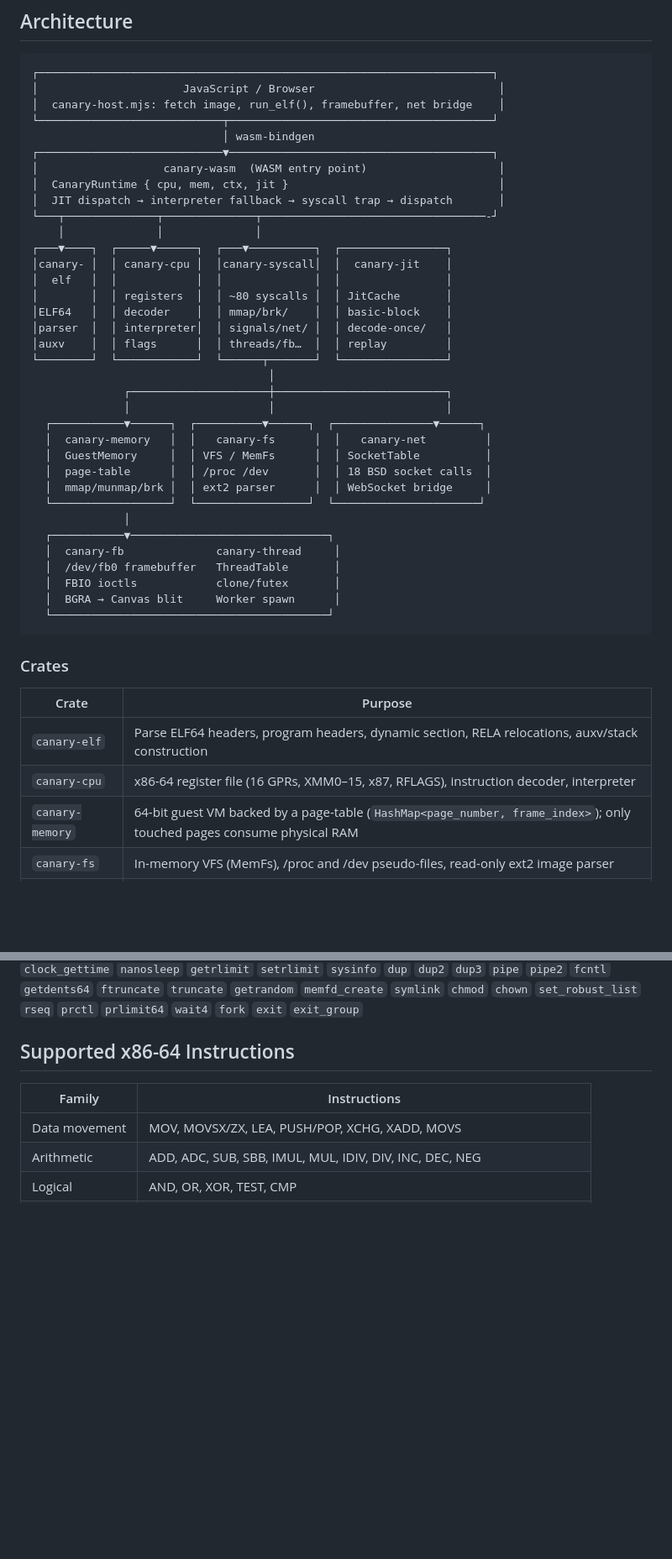
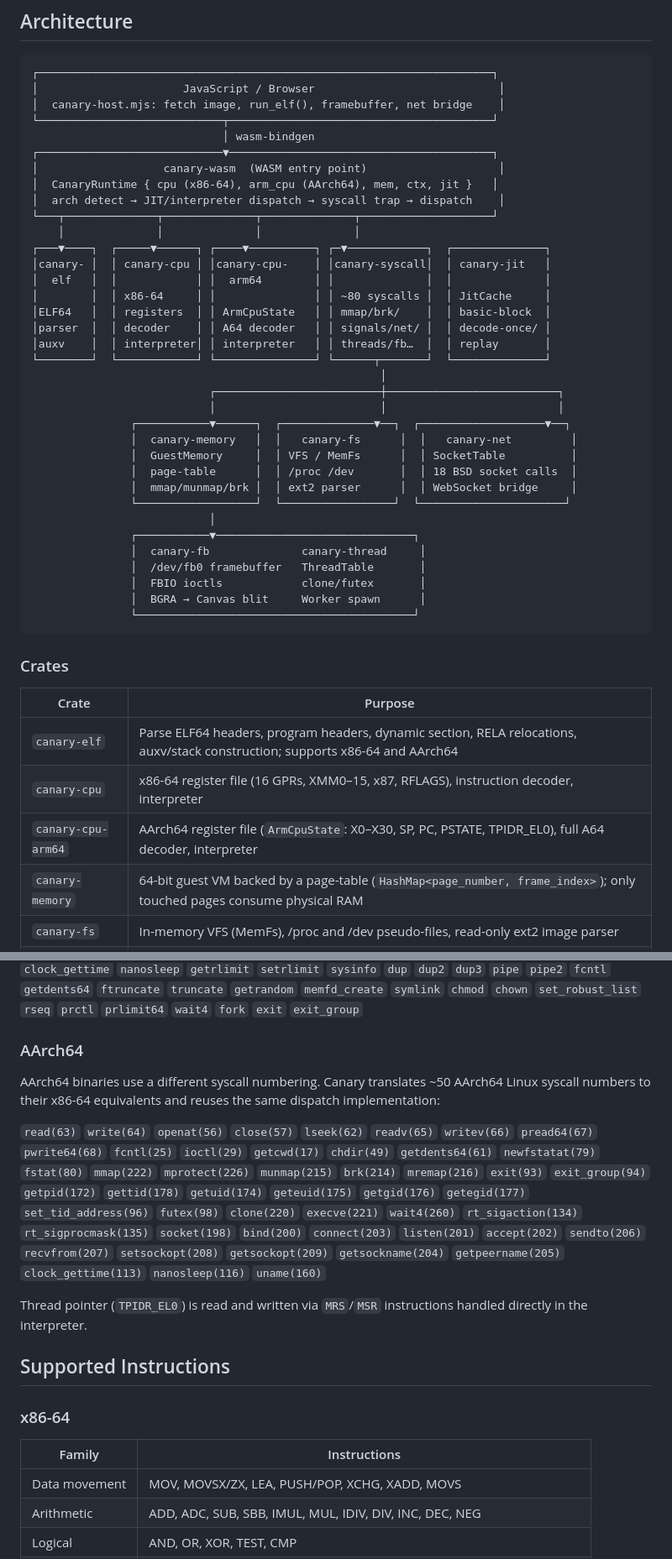
Before and after one commit to Dankular/Canary, a Markdown page: README.md, 2 parts joined by grey strips. Shown at 84% size. Drawn GitHub-style; blank space fills up the shorter version.

````diff
--- a/README.md
+++ b/README.md
@@ -31,42 +31,43 @@ A from-scratch x86-64 Linux ELF emulator written in Rust, compiled to WebAssembl
                              │ wasm-bindgen
 ┌────────────────────────────▼────────────────────────────────────────┐
 │                   canary-wasm  (WASM entry point)                    │
-│  CanaryRuntime { cpu, mem, ctx, jit }                                │
-│  JIT dispatch → interpreter fallback → syscall trap → dispatch       │
-└───┬──────────────┬──────────────┬──────────────────────────────────-┘
-    │              │              │
-┌───▼────┐  ┌─────▼──────┐  ┌───▼──────────┐  ┌────────────────┐
-│canary- │  │ canary-cpu │  │canary-syscall│  │  canary-jit    │
-│  elf   │  │            │  │              │  │                │
-│        │  │ registers  │  │ ~80 syscalls │  │ JitCache       │
-│ELF64   │  │ decoder    │  │ mmap/brk/    │  │ basic-block    │
-│parser  │  │ interpreter│  │ signals/net/ │  │ decode-once/   │
-│auxv    │  │ flags      │  │ threads/fb…  │  │ replay         │
-└────────┘  └────────────┘  └──────┬───────┘  └────────────────┘
-                                    │
-              ┌─────────────────────┼──────────────────────────┐
-              │                     │                          │
-  ┌───────────▼──────┐  ┌──────────▼──────┐  ┌───────────────▼──────┐
-  │  canary-memory   │  │   canary-fs      │  │   canary-net         │
-  │  GuestMemory     │  │ VFS / MemFs      │  │ SocketTable          │
-  │  page-table      │  │ /proc /dev       │  │ 18 BSD socket calls  │
-  │  mmap/munmap/brk │  │ ext2 parser      │  │ WebSocket bridge     │
-  └──────────────────┘  └─────────────────┘  └──────────────────────┘
-              │
-  ┌───────────▼──────────────────────────────┐
-  │  canary-fb              canary-thread     │
-  │  /dev/fb0 framebuffer   ThreadTable       │
-  │  FBIO ioctls            clone/futex       │
-  │  BGRA → Canvas blit     Worker spawn      │
-  └──────────────────────────────────────────┘
+│  CanaryRuntime { cpu (x86-64), arm_cpu (AArch64), mem, ctx, jit }   │
+│  arch detect → JIT/interpreter dispatch → syscall trap → dispatch    │
+└───┬──────────────┬──────────────┬──────────────┬────────────────────┘
+    │              │              │              │
+┌───▼────┐  ┌─────▼──────┐ ┌────▼──────────┐ ┌─▼────────────┐  ┌──────────────┐
+│canary- │  │ canary-cpu │ │canary-cpu-    │ │canary-syscall│  │ canary-jit   │
+│  elf   │  │            │ │  arm64        │ │              │  │              │
+│        │  │ x86-64     │ │               │ │ ~80 syscalls │  │ JitCache     │
+│ELF64   │  │ registers  │ │ ArmCpuState   │ │ mmap/brk/    │  │ basic-block  │
+│parser  │  │ decoder    │ │ A64 decoder   │ │ signals/net/ │  │ decode-once/ │
+│auxv    │  │ interpreter│ │ interpreter   │ │ threads/fb…  │  │ replay       │
+└────────┘  └────────────┘ └───────────────┘ └──────┬───────┘  └──────────────┘
+                                                     │
+                           ┌─────────────────────────┼──────────────────────────┐
+                           │                         │                          │
+               ┌───────────▼──────┐  ┌──────────────▼──┐  ┌───────────────────▼──┐
+               │  canary-memory   │  │   canary-fs      │  │   canary-net         │
+               │  GuestMemory     │  │ VFS / MemFs      │  │ SocketTable          │
+               │  page-table      │  │ /proc /dev       │  │ 18 BSD socket calls  │
+               │  mmap/munmap/brk │  │ ext2 parser      │  │ WebSocket bridge     │
+               └──────────────────┘  └─────────────────┘  └──────────────────────┘
+                           │
+               ┌───────────▼──────────────────────────────┐
+               │  canary-fb              canary-thread     │
+               │  /dev/fb0 framebuffer   ThreadTable       │
+               │  FBIO ioctls            clone/futex       │
+               │  BGRA → Canvas blit     Worker spawn      │
+               └──────────────────────────────────────────┘
 ```
 
 ### Crates
 
 | Crate | Purpose |
 |---|---|
-| `canary-elf` | Parse ELF64 headers, program headers, dynamic section, RELA relocations, auxv/stack construction |
+| `canary-elf` | Parse ELF64 headers, program headers, dynamic section, RELA relocations, auxv/stack construction; supports x86-64 and AArch64 |
 | `canary-cpu` | x86-64 register file (16 GPRs, XMM0–15, x87, RFLAGS), instruction decoder, interpreter |
+| `canary-cpu-arm64` | AArch64 register file (`ArmCpuState`: X0–X30, SP, PC, PSTATE, TPIDR_EL0), full A64 decoder, interpreter |
 | `canary-memory` | 64-bit guest VM backed by a page-table (`HashMap<page_number, frame_index>`); only touched pages consume physical RAM |
 | `canary-fs` | In-memory VFS (MemFs), /proc and /dev pseudo-files, read-only ext2 image parser |
 | `canary-syscall` | Linux x86-64 syscall dispatcher, file descriptor table, signal state, stdout/stderr capture |
@@ -203,7 +208,25 @@ rt.free();
 `wait4` `fork`
 `exit` `exit_group`
 
-## Supported x86-64 Instructions
+### AArch64
+
+AArch64 binaries use a different syscall numbering. Canary translates ~50 AArch64 Linux syscall numbers to their x86-64 equivalents and reuses the same dispatch implementation:
+
+`read(63)` `write(64)` `openat(56)` `close(57)` `lseek(62)` `readv(65)` `writev(66)` `pread64(67)` `pwrite64(68)` `fcntl(25)` `ioctl(29)`
+`getcwd(17)` `chdir(49)` `getdents64(61)` `newfstatat(79)` `fstat(80)`
+`mmap(222)` `mprotect(226)` `munmap(215)` `brk(214)` `mremap(216)`
+`exit(93)` `exit_group(94)` `getpid(172)` `gettid(178)` `getuid(174)` `geteuid(175)` `getgid(176)` `getegid(177)`
+`set_tid_address(96)` `futex(98)` `clone(220)` `execve(221)` `wait4(260)`
+`rt_sigaction(134)` `rt_sigprocmask(135)`
+`socket(198)` `bind(200)` `connect(203)` `listen(201)` `accept(202)` `sendto(206)` `recvfrom(207)` `setsockopt(208)` `getsockopt(209)` `getsockname(204)` `getpeername(205)`
+`clock_gettime(113)` `nanosleep(116)`
+`uname(160)`
+
+Thread pointer (`TPIDR_EL0`) is read and written via `MRS`/`MSR` instructions handled directly in the interpreter.
+
+## Supported Instructions
+
+### x86-64
 
 | Family | Instructions |
 |--------|-------------|
````
Also changed, not shown: other parts of README.md (+37 -13 lines).
